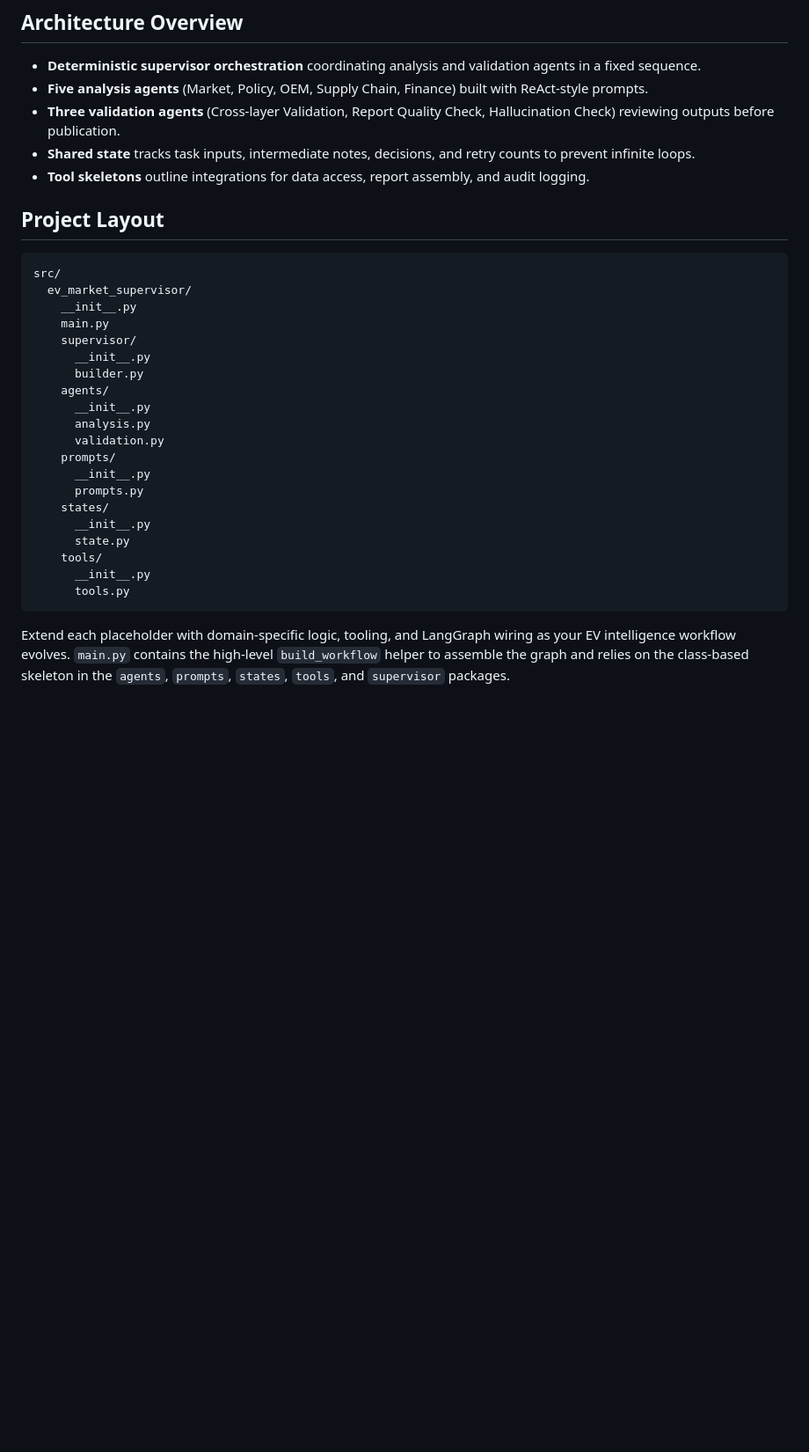
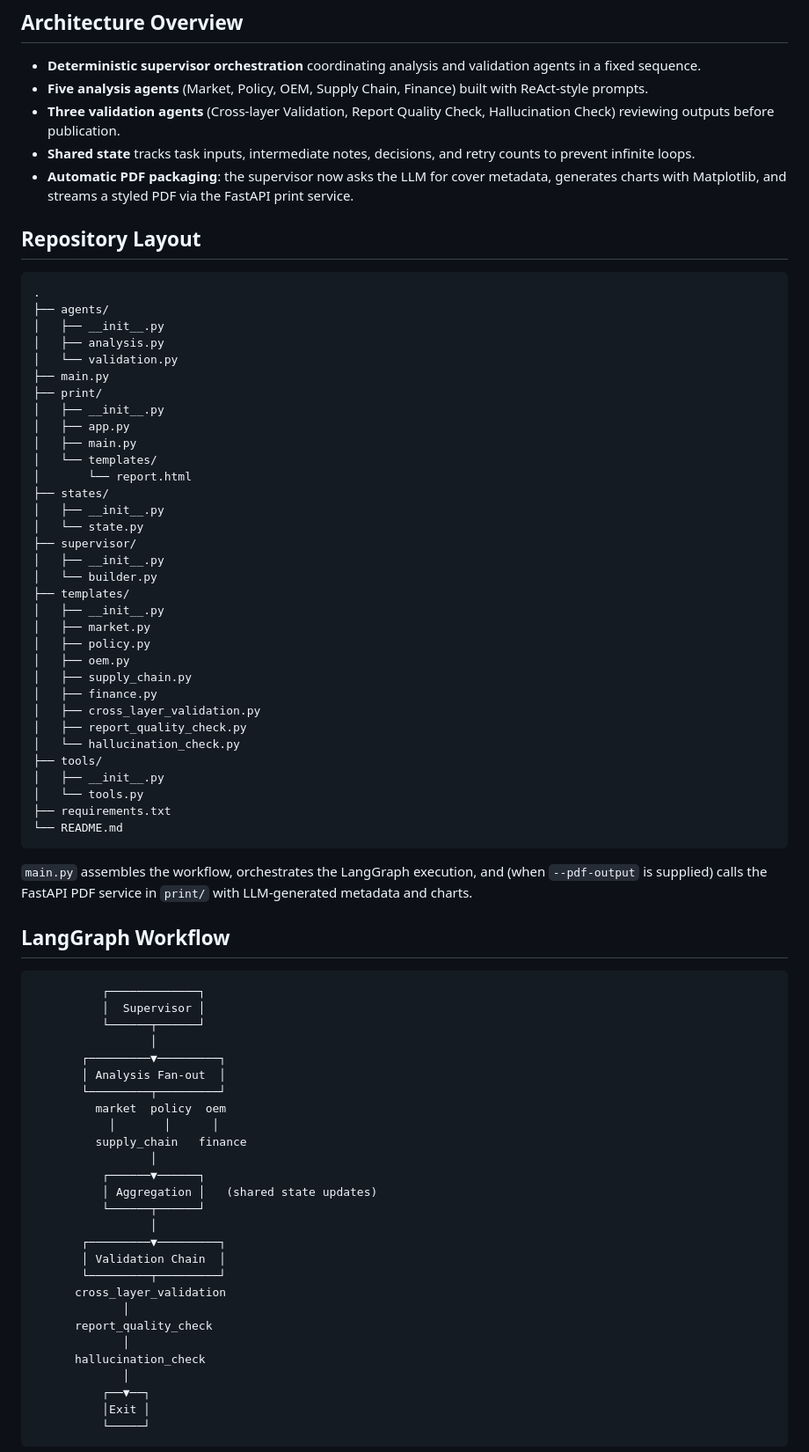
Before and after one commit to hobbyhannj/ai-agent-ev, a Markdown page: README.md, the part around one of its changes. Shown at 88% size. GitHub-like rendering; blank space fills up the shorter version.

````diff
--- a/README.md
+++ b/README.md
@@ -8,31 +8,77 @@ This repository contains a skeleton implementation of a Supervisor-based LangGra
 - **Five analysis agents** (Market, Policy, OEM, Supply Chain, Finance) built with ReAct-style prompts.
 - **Three validation agents** (Cross-layer Validation, Report Quality Check, Hallucination Check) reviewing outputs before publication.
 - **Shared state** tracks task inputs, intermediate notes, decisions, and retry counts to prevent infinite loops.
-- **Tool skeletons** outline integrations for data access, report assembly, and audit logging.
+- **Automatic PDF packaging**: the supervisor now asks the LLM for cover metadata, generates charts with Matplotlib, and streams a styled PDF via the FastAPI print service.
 
-## Project Layout
+## Repository Layout
 
 ```
-src/
-  ev_market_supervisor/
-    __init__.py
-    main.py
-    supervisor/
-      __init__.py
-      builder.py
-    agents/
-      __init__.py
-      analysis.py
-      validation.py
-    prompts/
-      __init__.py
-      prompts.py
-    states/
-      __init__.py
-      state.py
-    tools/
-      __init__.py
-      tools.py
+.
+├── agents/
+│   ├── __init__.py
+│   ├── analysis.py
+│   └── validation.py
+├── main.py
+├── print/
+│   ├── __init__.py
+│   ├── app.py
+│   ├── main.py
+│   └── templates/
+│       └── report.html
+├── states/
+│   ├── __init__.py
+│   └── state.py
+├── supervisor/
+│   ├── __init__.py
+│   └── builder.py
+├── templates/
+│   ├── __init__.py
+│   ├── market.py
+│   ├── policy.py
+│   ├── oem.py
+│   ├── supply_chain.py
+│   ├── finance.py
+│   ├── cross_layer_validation.py
+│   ├── report_quality_check.py
+│   └── hallucination_check.py
+├── tools/
+│   ├── __init__.py
+│   └── tools.py
+├── requirements.txt
+└── README.md
 ```
 
-Extend each placeholder with domain-specific logic, tooling, and LangGraph wiring as your EV intelligence workflow evolves. `main.py` contains the high-level `build_workflow` helper to assemble the graph and relies on the class-based skeleton in the `agents`, `prompts`, `states`, `tools`, and `supervisor` packages.
+`main.py` assembles the workflow, orchestrates the LangGraph execution, and (when `--pdf-output` is supplied) calls the FastAPI PDF service in `print/` with LLM-generated metadata and charts.
+
+## LangGraph Workflow
+
+```
+          ┌─────────────┐
+          │  Supervisor │
+          └──────┬──────┘
+                 │
+       ┌─────────▼─────────┐
+       │ Analysis Fan-out  │
+       └─────────┬─────────┘
+         market  policy  oem
+           │       │      │
+         supply_chain   finance
+                 │
+          ┌──────▼──────┐
+          │ Aggregation │   (shared state updates)
+          └──────┬──────┘
+                 │
+       ┌─────────▼─────────┐
+       │ Validation Chain  │
+       └─────────┬─────────┘
+      cross_layer_validation
+             │
+      report_quality_check
+             │
+      hallucination_check
+             │
+          ┌──▼──┐
+          │Exit │
+          └─────┘
+```
+
````
Also changed, not shown: other parts of README.md (+25 -0 lines).
